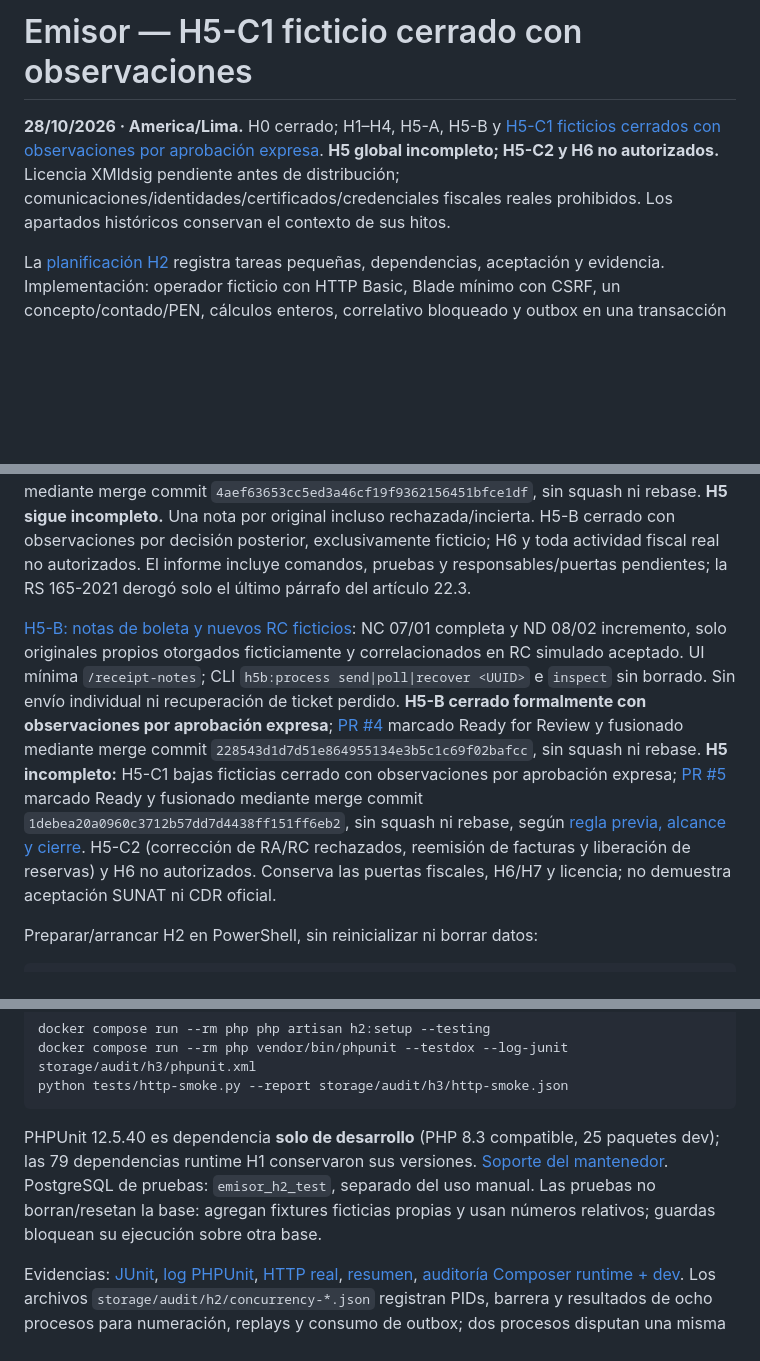
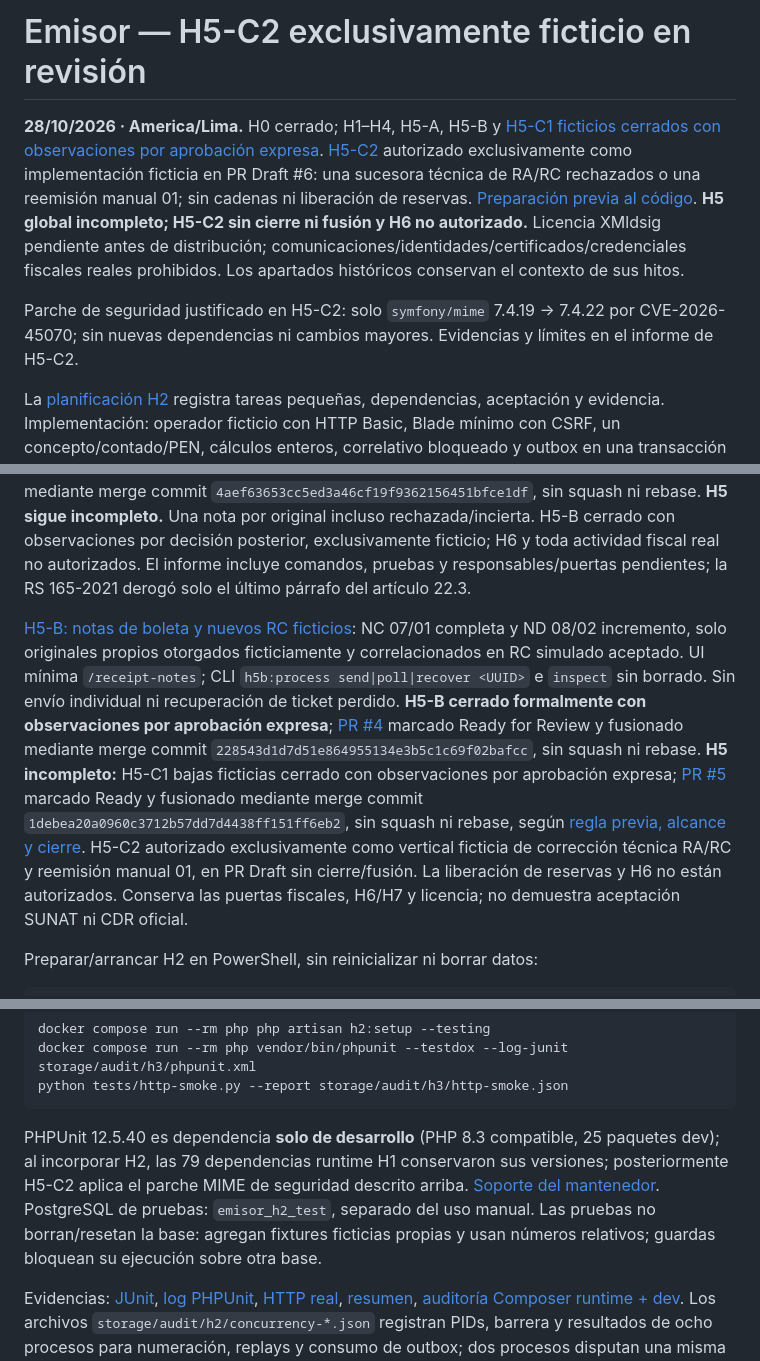
Before and after one commit to KhalidSeraph07/NEW_GREENTER, a Markdown page: README.md, 3 parts joined by grey strips. GitHub-like rendering; blank space fills up the shorter version.

````diff
--- a/README.md
+++ b/README.md
@@ -1,6 +1,8 @@
-# Emisor — H5-C1 ficticio cerrado con observaciones
+# Emisor — H5-C2 exclusivamente ficticio en revisión
 
-**28/10/2026 · America/Lima.** H0 cerrado; H1–H4, H5-A, H5-B y [H5-C1 ficticios cerrados con observaciones por aprobación expresa](docs/16_H5C1_BAJAS_FICTICIAS.md). **H5 global incompleto; H5-C2 y H6 no autorizados.** Licencia XMldsig pendiente antes de distribución; comunicaciones/identidades/certificados/credenciales fiscales reales prohibidos. Los apartados históricos conservan el contexto de sus hitos.
+**28/10/2026 · America/Lima.** H0 cerrado; H1–H4, H5-A, H5-B y [H5-C1 ficticios cerrados con observaciones por aprobación expresa](docs/16_H5C1_BAJAS_FICTICIAS.md). [H5-C2](docs/18_H5C2_VERTICAL_FICTICIA.md) autorizado exclusivamente como implementación ficticia en PR Draft #6: una sucesora técnica de RA/RC rechazados o una reemisión manual 01; sin cadenas ni liberación de reservas. [Preparación previa al código](docs/17_H5C2_PREPARACION_TECNICA.md). **H5 global incompleto; H5-C2 sin cierre ni fusión y H6 no autorizado.** Licencia XMldsig pendiente antes de distribución; comunicaciones/identidades/certificados/credenciales fiscales reales prohibidos. Los apartados históricos conservan el contexto de sus hitos.
+
+Parche de seguridad justificado en H5-C2: solo `symfony/mime` 7.4.19 → 7.4.22 por CVE-2026-45070; sin nuevas dependencias ni cambios mayores. Evidencias y límites en el informe de H5-C2.
 
 La [planificación H2](docs/08_H2_FACTURA_FICTICIA.md) registra tareas pequeñas, dependencias, aceptación y evidencia. Implementación: operador ficticio con HTTP Basic, Blade mínimo con CSRF, un concepto/contado/PEN, cálculos enteros, correlativo bloqueado y outbox en una transacción PostgreSQL, XML/firma/ZIP privados, historial y transporte exclusivamente simulado. No hay módulo comercial ni conexión SUNAT/Beta.
 
@@ -10,7 +12,7 @@ La [planificación H2](docs/08_H2_FACTURA_FICTICIA.md) registra tareas pequeñas
 
 [H5-A: notas de factura ficticias](docs/13_H5A_NOTAS_FACTURA_FICTICIAS.md), con recorte D-02/AF-06 aprobado: NC 07/01 completa y ND 08/02 por incremento, referencia congelada, XML/firma/ZIP privados y transporte/recuperación ficticios. UI mínima `/invoice-notes`; **H5-A cerrado formalmente con observaciones por aprobación expresa**; [PR #3](https://github.com/KhalidSeraph07/NEW_GREENTER/pull/3) marcado Ready for Review y fusionado mediante merge commit `4aef63653cc5ed3a46cf19f9362156451bfce1df`, sin squash ni rebase. **H5 sigue incompleto.** Una nota por original incluso rechazada/incierta. H5-B cerrado con observaciones por decisión posterior, exclusivamente ficticio; H6 y toda actividad fiscal real no autorizados. El informe incluye comandos, pruebas y responsables/puertas pendientes; la RS 165-2021 derogó solo el último párrafo del artículo 22.3.
 
-[H5-B: notas de boleta y nuevos RC ficticios](docs/14_H5B_NOTAS_BOLETA_FICTICIAS.md): NC 07/01 completa y ND 08/02 incremento, solo originales propios otorgados ficticiamente y correlacionados en RC simulado aceptado. UI mínima `/receipt-notes`; CLI `h5b:process send|poll|recover <UUID>` e `inspect` sin borrado. Sin envío individual ni recuperación de ticket perdido. **H5-B cerrado formalmente con observaciones por aprobación expresa**; [PR #4](https://github.com/KhalidSeraph07/NEW_GREENTER/pull/4) marcado Ready for Review y fusionado mediante merge commit `228543d1d7d51e864955134e3b5c1c69f02bafcc`, sin squash ni rebase. **H5 incompleto:** H5-C1 bajas ficticias cerrado con observaciones por aprobación expresa; [PR #5](https://github.com/KhalidSeraph07/NEW_GREENTER/pull/5) marcado Ready y fusionado mediante merge commit `1debea20a0960c3712b57dd7d4438ff151ff6eb2`, sin squash ni rebase, según [regla previa, alcance y cierre](docs/16_H5C1_BAJAS_FICTICIAS.md). H5-C2 (corrección de RA/RC rechazados, reemisión de facturas y liberación de reservas) y H6 no autorizados. Conserva las puertas fiscales, H6/H7 y licencia; no demuestra aceptación SUNAT ni CDR oficial.
+[H5-B: notas de boleta y nuevos RC ficticios](docs/14_H5B_NOTAS_BOLETA_FICTICIAS.md): NC 07/01 completa y ND 08/02 incremento, solo originales propios otorgados ficticiamente y correlacionados en RC simulado aceptado. UI mínima `/receipt-notes`; CLI `h5b:process send|poll|recover <UUID>` e `inspect` sin borrado. Sin envío individual ni recuperación de ticket perdido. **H5-B cerrado formalmente con observaciones por aprobación expresa**; [PR #4](https://github.com/KhalidSeraph07/NEW_GREENTER/pull/4) marcado Ready for Review y fusionado mediante merge commit `228543d1d7d51e864955134e3b5c1c69f02bafcc`, sin squash ni rebase. **H5 incompleto:** H5-C1 bajas ficticias cerrado con observaciones por aprobación expresa; [PR #5](https://github.com/KhalidSeraph07/NEW_GREENTER/pull/5) marcado Ready y fusionado mediante merge commit `1debea20a0960c3712b57dd7d4438ff151ff6eb2`, sin squash ni rebase, según [regla previa, alcance y cierre](docs/16_H5C1_BAJAS_FICTICIAS.md). H5-C2 autorizado exclusivamente como vertical ficticia de corrección técnica RA/RC y reemisión manual 01, en PR Draft sin cierre/fusión. La liberación de reservas y H6 no están autorizados. Conserva las puertas fiscales, H6/H7 y licencia; no demuestra aceptación SUNAT ni CDR oficial.
 
 
 Preparar/arrancar H2 en PowerShell, sin reinicializar ni borrar datos:
@@ -32,7 +34,7 @@ docker compose run --rm php vendor/bin/phpunit --testdox --log-junit storage/aud
 python tests/http-smoke.py --report storage/audit/h3/http-smoke.json
 ```
 
-PHPUnit 12.5.40 es dependencia **solo de desarrollo** (PHP 8.3 compatible, 25 paquetes dev); las 79 dependencias runtime H1 conservaron sus versiones. [Soporte del mantenedor](https://phpunit.de/supported-versions.html). PostgreSQL de pruebas: `emisor_h2_test`, separado del uso manual. Las pruebas no borran/resetan la base: agregan fixtures ficticias propias y usan números relativos; guardas bloquean su ejecución sobre otra base.
+PHPUnit 12.5.40 es dependencia **solo de desarrollo** (PHP 8.3 compatible, 25 paquetes dev); al incorporar H2, las 79 dependencias runtime H1 conservaron sus versiones; posteriormente H5-C2 aplica el parche MIME de seguridad descrito arriba. [Soporte del mantenedor](https://phpunit.de/supported-versions.html). PostgreSQL de pruebas: `emisor_h2_test`, separado del uso manual. Las pruebas no borran/resetan la base: agregan fixtures ficticias propias y usan números relativos; guardas bloquean su ejecución sobre otra base.
 
 Evidencias: [JUnit](storage/audit/h2/phpunit.xml), [log PHPUnit](storage/audit/h2/tests.log), [HTTP real](storage/audit/h2/http-smoke.json), [resumen](storage/audit/h2/summary.json), [auditoría Composer runtime + dev](storage/audit/h2/composer-audit.json). Los archivos `storage/audit/h2/concurrency-*.json` registran PIDs, barrera y resultados de ocho procesos para numeración, replays y consumo de outbox; dos procesos disputan una misma clave con contenido distinto. Solo datos sintéticos, sin servicios SUNAT. La regresión H1 se conserva en [directorio separado](storage/audit/h2/h1-regression/result.json).
 
````
Also changed, not shown: docs/18_H5C2_VERTICAL_FICTICIA.md (added, +78 -0 lines).
